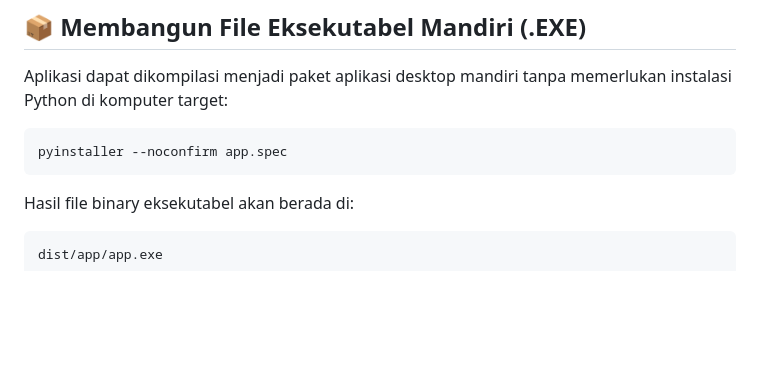
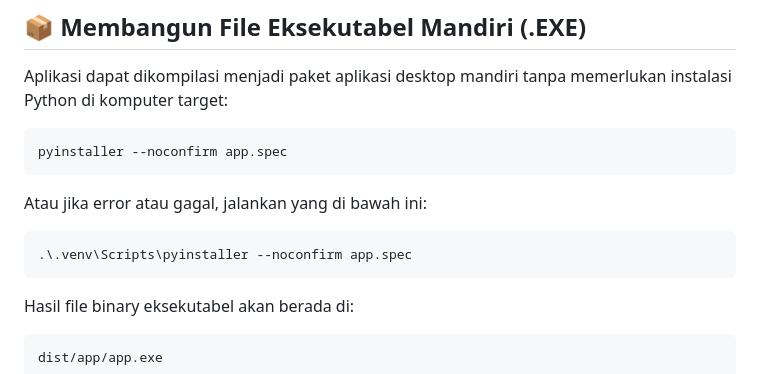
Before and after one commit to Hafidzrdwn/doc2md, a Markdown page: README.md, the part around the change. Rendered like a GitHub page; blank space fills up the shorter version.

Commit message:
Update README with alternative PyInstaller command
Added alternative command for running PyInstaller in README.

````diff
--- a/README.md
+++ b/README.md
@@ -253,6 +253,11 @@ Aplikasi dapat dikompilasi menjadi paket aplikasi desktop mandiri tanpa memerluk
 pyinstaller --noconfirm app.spec
 ```
 
+Atau jika error atau gagal, jalankan yang di bawah ini:
+```bash
+.\.venv\Scripts\pyinstaller --noconfirm app.spec
+```
+
 Hasil file binary eksekutabel akan berada di:
 ```text
 dist/app/app.exe
````
